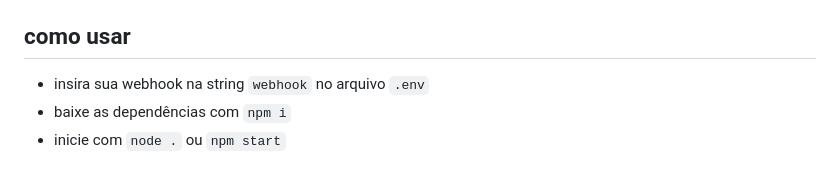
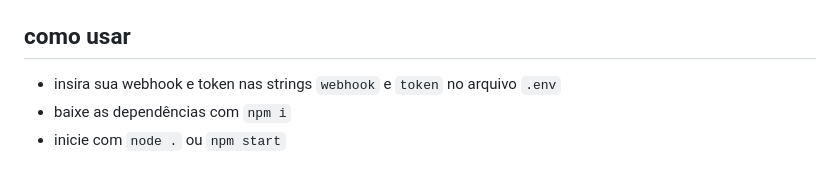
Before and after one commit to luluwaffless/ftfspy, a Markdown page: README.md, the part around the change. GitHub-like rendering.

```diff
--- a/README.md
+++ b/README.md
@@ -6,7 +6,7 @@ o bot executa detecções a cada 2 minutos, verificando atualizações e ativida
 o bot também inclui uma interface feita em HTML, podendo ser acessada por um navegador usando `localhost:3000`, ou o endereço IP do seu dispositivo seguido pela porta `3000`, lá você pode ver detalhes mais profundos do bot (tempo de execução, quantidade de detecções executadas, etc.)
 > por essa interface, é possível executar uma detecção independente simplesmente clicando no `run check` ou fazendo um GET request na path `/check`, que retorna as informações atualizadas após a execução
 ## como usar
-- insira sua webhook na string `webhook` no arquivo `.env`
+- insira sua webhook e token nas strings `webhook` e `token` no arquivo `.env`
 - baixe as dependências com `npm i`
 - inicie com `node .` ou `npm start`
 ## como modificar
```
